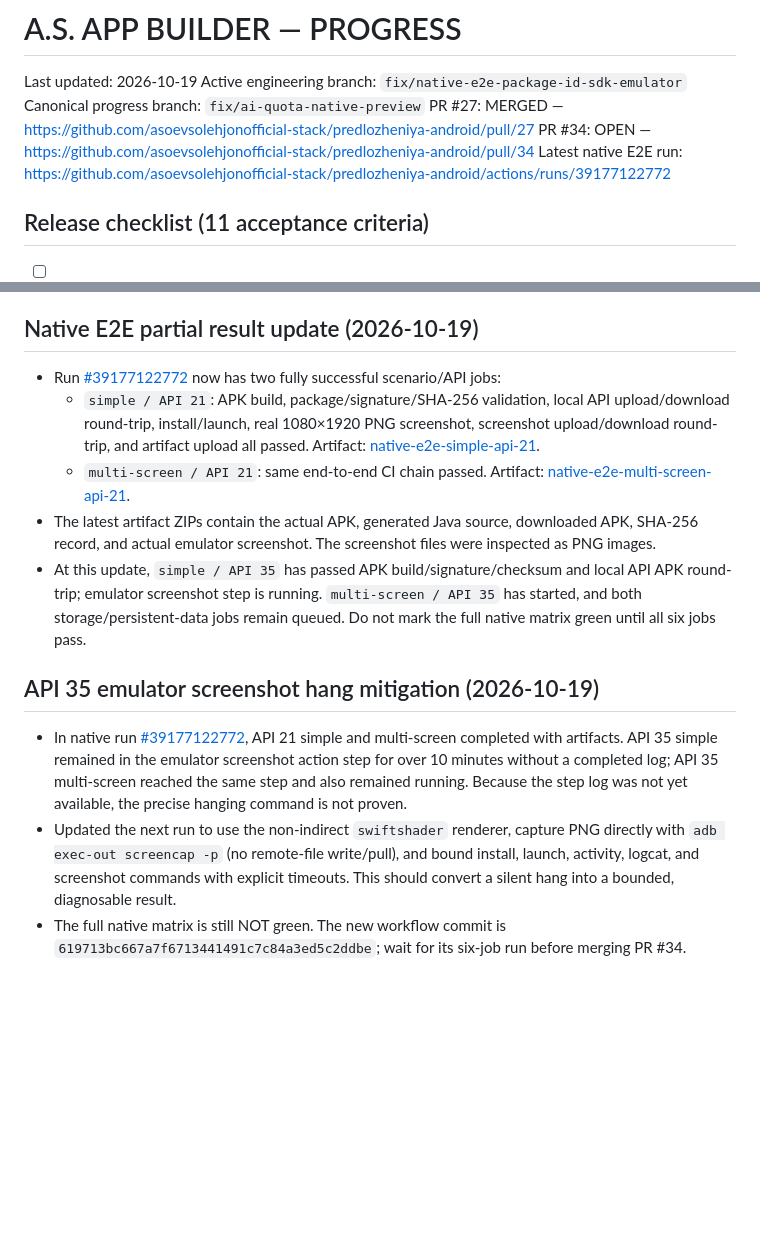
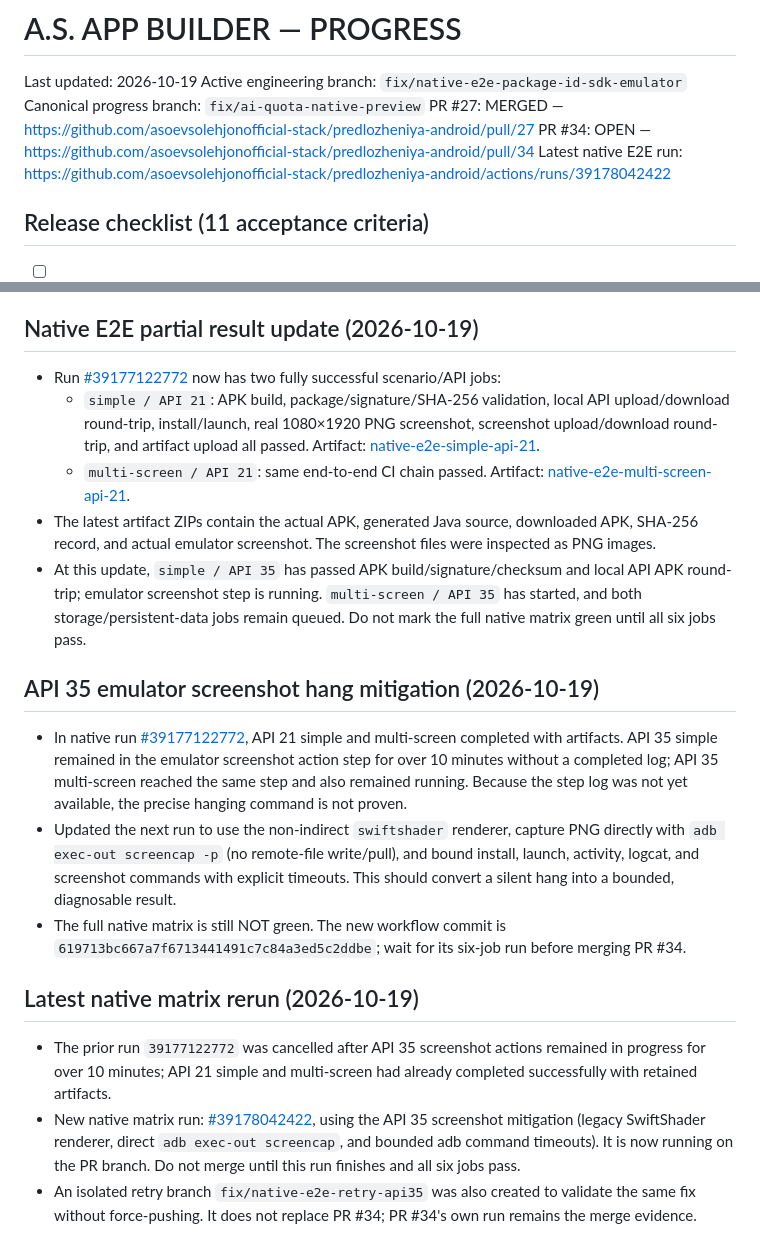
Before and after one commit to asoevsolehjonofficial-stack/predlozheniya-android, a Markdown page: PROGRESS.md, 2 parts joined by grey strips. Drawn GitHub-style; blank space fills up the shorter version.

Commit message:
Track new native matrix rerun after API 35 screenshot mitigation

```diff
--- a/PROGRESS.md
+++ b/PROGRESS.md
@@ -5,7 +5,7 @@ Active engineering branch: `fix/native-e2e-package-id-sdk-emulator`
 Canonical progress branch: `fix/ai-quota-native-preview`
 PR #27: MERGED — https://github.com/asoevsolehjonofficial-stack/predlozheniya-android/pull/27
 PR #34: OPEN — https://github.com/asoevsolehjonofficial-stack/predlozheniya-android/pull/34
-Latest native E2E run: https://github.com/asoevsolehjonofficial-stack/predlozheniya-android/actions/runs/39177122772
+Latest native E2E run: https://github.com/asoevsolehjonofficial-stack/predlozheniya-android/actions/runs/39178042422
 
 ## Release checklist (11 acceptance criteria)
 
@@ -338,2 +338,9 @@ Latest native E2E run: https://github.com/asoevsolehjonofficial-stack/predlozhen
 - Updated the next run to use the non-indirect `swiftshader` renderer, capture PNG directly with `adb exec-out screencap -p` (no remote-file write/pull), and bound install, launch, activity, logcat, and screenshot commands with explicit timeouts. This should convert a silent hang into a bounded, diagnosable result.
 - The full native matrix is still NOT green. The new workflow commit is `619713bc667a7f6713441491c7c84a3ed5c2ddbe`; wait for its six-job run before merging PR #34.
+
+
+## Latest native matrix rerun (2026-10-19)
+
+- The prior run `39177122772` was cancelled after API 35 screenshot actions remained in progress for over 10 minutes; API 21 simple and multi-screen had already completed successfully with retained artifacts.
+- New native matrix run: [#39178042422](https://github.com/asoevsolehjonofficial-stack/predlozheniya-android/actions/runs/39178042422), using the API 35 screenshot mitigation (legacy SwiftShader renderer, direct `adb exec-out screencap`, and bounded adb command timeouts). It is now running on the PR branch. Do not merge until this run finishes and all six jobs pass.
+- An isolated retry branch `fix/native-e2e-retry-api35` was also created to validate the same fix without force-pushing. It does not replace PR #34; PR #34's own run remains the merge evidence.
```
Also changed, not shown: other parts of PROGRESS.md (+4 -4 lines).
